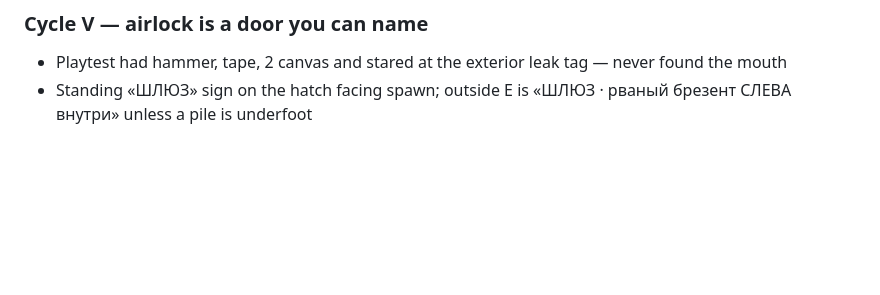
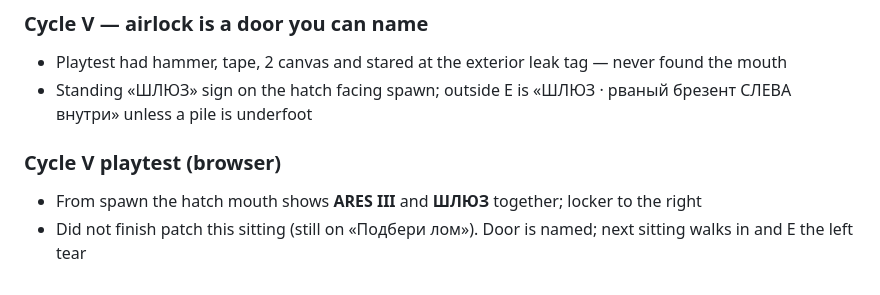
Before and after one commit to rabagoyevgeniy/hatable, a Markdown page: docs/OVERNIGHT_LOG.md, the part around the change. Rendered like a GitHub page; blank space fills up the shorter version.

Commit message:
Log airlock playtest: ШЛЮЗ sign reads from spawn.
Patch-inside still waits for a sitting that walks through the mouth.

Co-authored-by: rabagoyevgeniy <rabagoyevgeniy@users.noreply.github.com>

```diff
--- a/docs/OVERNIGHT_LOG.md
+++ b/docs/OVERNIGHT_LOG.md
@@ -197,3 +197,8 @@ First-Sol path leak → seal → console → sleep is playable. Rover still wait
 
 - Playtest had hammer, tape, 2 canvas and stared at the exterior leak tag — never found the mouth
 - Standing «ШЛЮЗ» sign on the hatch facing spawn; outside E is «ШЛЮЗ · рваный брезент СЛЕВА внутри» unless a pile is underfoot
+
+### Cycle V playtest (browser)
+
+- From spawn the hatch mouth shows **ARES III** and **ШЛЮЗ** together; locker to the right
+- Did not finish patch this sitting (still on «Подбери лом»). Door is named; next sitting walks in and E the left tear
```
